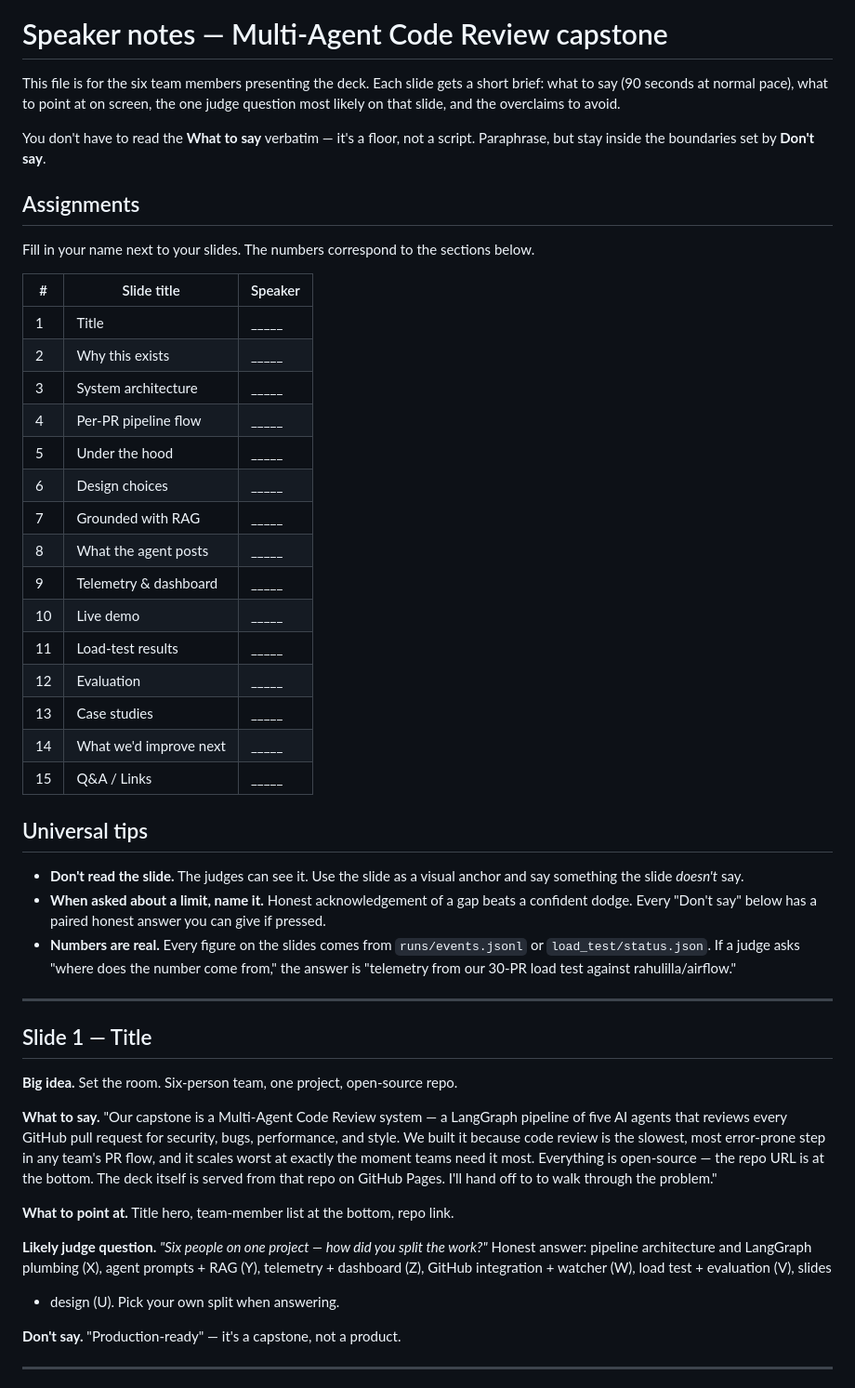
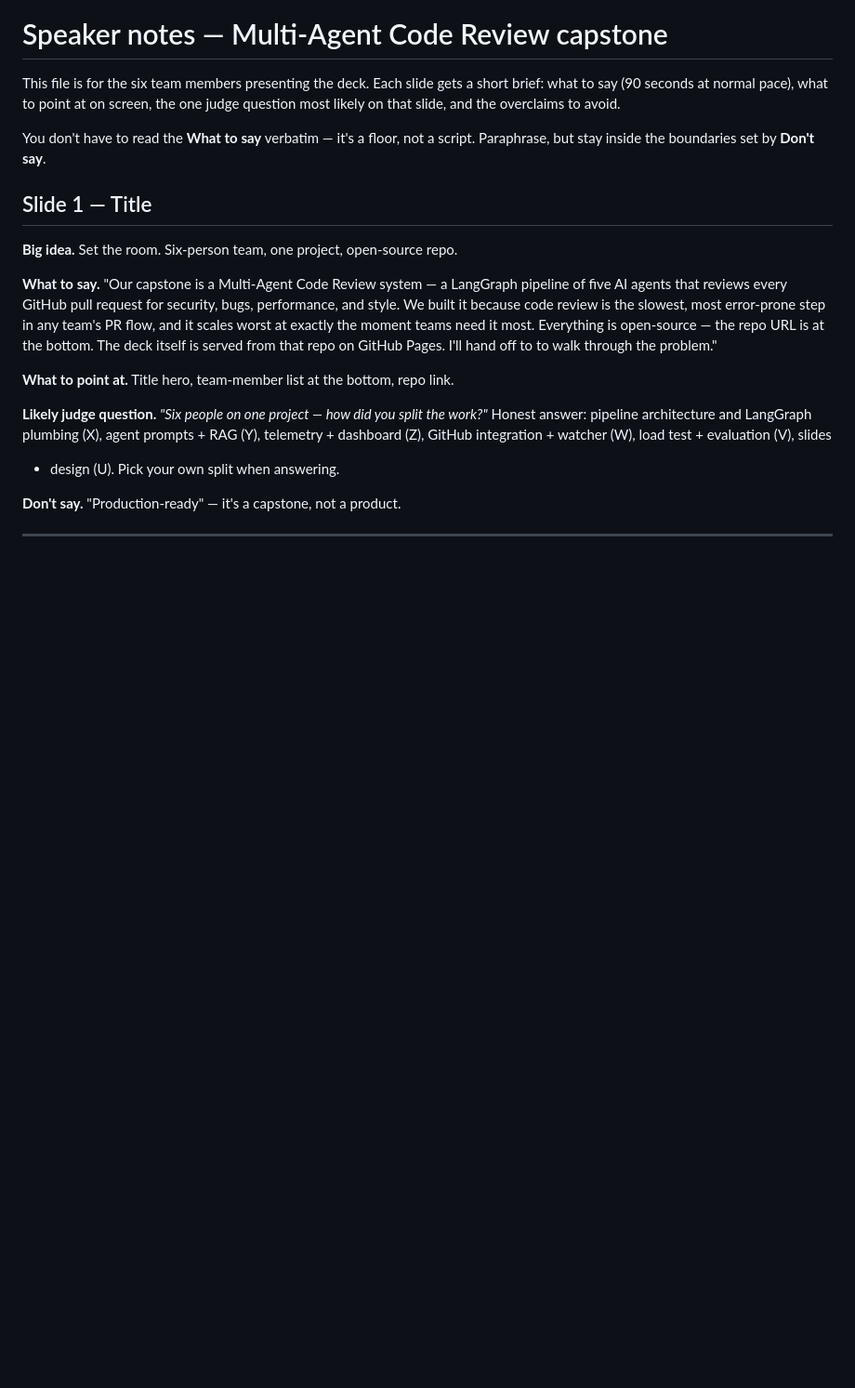
Before and after one commit to ruggirala/MultiAgentCodeReview, a Markdown page: SPEAKER_NOTES.md, the part around the change. Shown at 93% size. GitHub-like rendering; blank space fills up the shorter version.

Commit message:
docs(speaker-notes): drop Assignments table + Universal tips section
Team will assign slides verbally; the universal tips were generic. The
per-slide briefs already cover what to say, what to point at, and what
to avoid.

```diff
--- a/SPEAKER_NOTES.md
+++ b/SPEAKER_NOTES.md
@@ -8,43 +8,6 @@ and the overclaims to avoid.
 You don't have to read the **What to say** verbatim — it's a floor,
 not a script. Paraphrase, but stay inside the boundaries set by
 **Don't say**.
-
-## Assignments
-
-Fill in your name next to your slides. The numbers correspond to the
-sections below.
-
-| #  | Slide title                              | Speaker            |
-|----|------------------------------------------|--------------------|
-| 1  | Title                                    | _____              |
-| 2  | Why this exists                          | _____              |
-| 3  | System architecture                      | _____              |
-| 4  | Per-PR pipeline flow                     | _____              |
-| 5  | Under the hood                           | _____              |
-| 6  | Design choices                           | _____              |
-| 7  | Grounded with RAG                        | _____              |
-| 8  | What the agent posts                     | _____              |
-| 9  | Telemetry & dashboard                    | _____              |
-| 10 | Live demo                                | _____              |
-| 11 | Load-test results                        | _____              |
-| 12 | Evaluation                               | _____              |
-| 13 | Case studies                             | _____              |
-| 14 | What we'd improve next                   | _____              |
-| 15 | Q&A / Links                              | _____              |
-
-## Universal tips
-
-- **Don't read the slide.** The judges can see it. Use the slide as a
-  visual anchor and say something the slide *doesn't* say.
-- **When asked about a limit, name it.** Honest acknowledgement of a
-  gap beats a confident dodge. Every "Don't say" below has a paired
-  honest answer you can give if pressed.
-- **Numbers are real.** Every figure on the slides comes from
-  `runs/events.jsonl` or `load_test/status.json`. If a judge asks
-  "where does the number come from," the answer is "telemetry from our
-  30-PR load test against rahulilla/airflow."
-
----
 
 ## Slide 1 — Title
 
```
